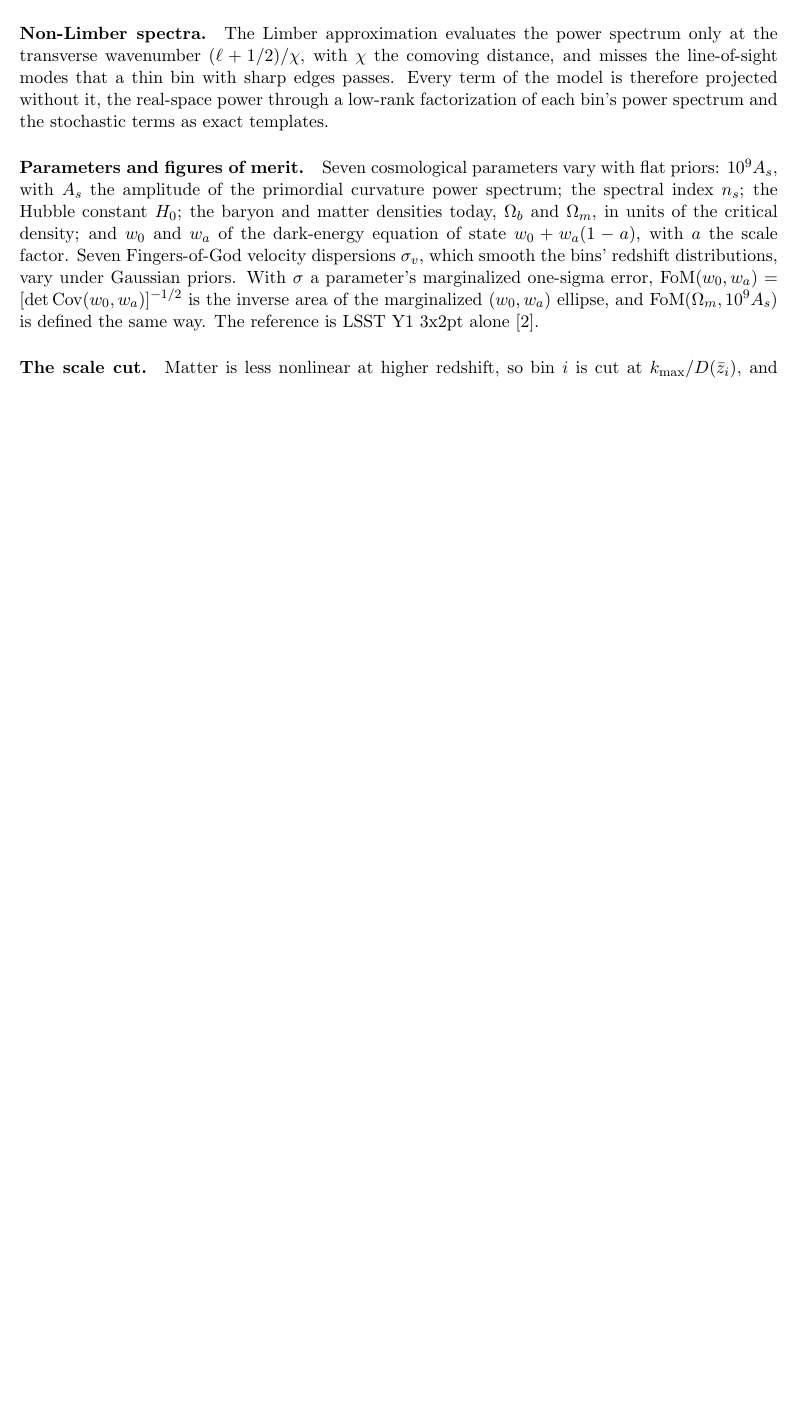
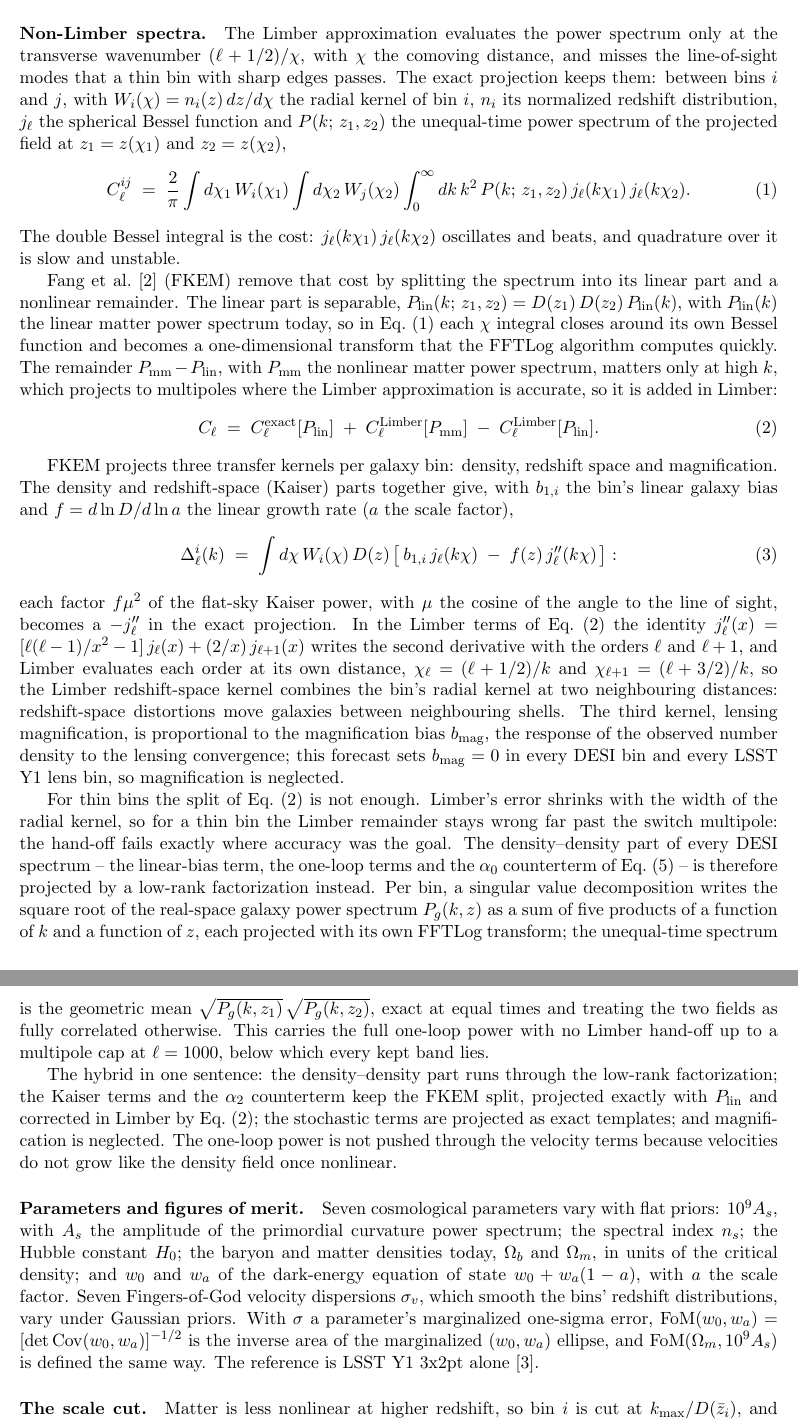
Before and after one commit to SBU-COSMOLIKE/lssty1xdesi, a LaTeX document (notes/bias_model_summary/bias_model_summary.tex): part of page 2 of 12 before the commit and two parts of pages 2 and 3 of 14 after it, the two joined at a grey line, cut so that both start at the same text, the shorter picture padded with empty space. Compiled offline with pdfLaTeX.

Commit message:
Summary note: review the FKEM projection and state the hybrid split
The "Non-Limber spectra" paragraph becomes a short review of Fang et al.
(arXiv:1911.11947): the exact double-Bessel C_ell, the FKEM split into an
FFTLog projection of the separable linear spectrum plus a Limber
correction to the nonlinear one, and the density and Kaiser kernels
(b1 j_l - f j_l''), with the Limber RSD kernel's coupling of neighbouring
distances.

It then states the hybrid projection of the DESI spectra: the
density-density part through the low-rank factorization of sqrt(P_g),
the Kaiser terms and alpha_2 through the FKEM split, the stochastic terms
as exact templates. Magnification is neglected: every DESI and LSST lens
magnification bias is zero. A sentence at eq. (pgg) notes that the FKEM
Limber pair gives the Kaiser terms the nonlinear power at high ell.

Co-Authored-By: Claude Opus 5.5 <noreply@anthropic.com>

```diff
--- a/notes/bias_model_summary/bias_model_summary.tex
+++ b/notes/bias_model_summary/bias_model_summary.tex
@@ -462,9 +462,92 @@ $D(0) = 1$.
 The Limber approximation evaluates the power spectrum only at the
 transverse wavenumber $(\ell + 1/2)/\chi$, with $\chi$ the comoving
 distance, and misses the line-of-sight modes that a thin bin with sharp
-edges passes.  Every term of the model is therefore projected without
-it, the real-space power through a low-rank factorization of each
-bin's power spectrum and the stochastic terms as exact templates.
+edges passes.  The exact projection keeps them: between bins $i$ and
+$j$, with $W_i(\chi) = n_i(z)\,dz/d\chi$ the radial kernel of bin $i$,
+$n_i$ its normalized redshift distribution, $j_\ell$ the spherical
+Bessel function and $P(k;\, z_1, z_2)$ the unequal-time power spectrum
+of the projected field at $z_1 = z(\chi_1)$ and $z_2 = z(\chi_2)$,
+\begin{equation}
+  C_\ell^{ij} \;=\; \frac{2}{\pi} \int d\chi_1\, W_i(\chi_1)
+  \int d\chi_2\, W_j(\chi_2)
+  \int_0^\infty dk\, k^2\, P(k;\, z_1, z_2)\,
+  j_\ell(k\chi_1)\, j_\ell(k\chi_2) .
+  \label{eq:exactcl}
+\end{equation}
+The double Bessel integral is the cost: $j_\ell(k\chi_1)\,
+j_\ell(k\chi_2)$ oscillates and beats, and quadrature over it is slow
+and unstable.
+
+Fang et al.~\cite{FangKEM2020} (FKEM) remove that cost by splitting
+the spectrum into its linear part and a nonlinear remainder.  The
+linear part is separable, $P_{\rm lin}(k;\, z_1, z_2) =
+D(z_1)\,D(z_2)\,P_{\rm lin}(k)$, with $P_{\rm lin}(k)$ the linear
+matter power spectrum today, so in Eq.~\eqref{eq:exactcl} each
+$\chi$ integral closes around its own Bessel function and becomes a
+one-dimensional transform that the FFTLog algorithm computes quickly.
+The remainder $P_{\rm mm} - P_{\rm lin}$, with $P_{\rm mm}$ the
+nonlinear matter power spectrum, matters only at high $k$, which
+projects to multipoles where the Limber approximation is accurate, so
+it is added in Limber:
+\begin{equation}
+  C_\ell \;=\; C_\ell^{\rm exact}[P_{\rm lin}]
+  \;+\; C_\ell^{\rm Limber}[P_{\rm mm}]
+  \;-\; C_\ell^{\rm Limber}[P_{\rm lin}] .
+  \label{eq:fkem}
+\end{equation}
+
+FKEM projects three transfer kernels per galaxy bin: density,
+redshift space and magnification.  The density and redshift-space
+(Kaiser) parts together give, with $b_{1,i}$ the bin's linear galaxy
+bias and $f = d\ln D/d\ln a$ the linear growth rate ($a$ the scale
+factor),
+\begin{equation}
+  \Delta_\ell^i(k) \;=\; \int d\chi\, W_i(\chi)\, D(z)
+  \left[\, b_{1,i}\, j_\ell(k\chi) \;-\; f(z)\, j_\ell''(k\chi)
+  \,\right] :
+  \label{eq:kaiserkernel}
+\end{equation}
+each factor $f\mu^2$ of the flat-sky Kaiser power, with $\mu$ the
+cosine of the angle to the line of sight, becomes a $-j_\ell''$ in the
+exact projection.  In the Limber terms of Eq.~\eqref{eq:fkem} the
+identity $j_\ell''(x) = [\ell(\ell-1)/x^2 - 1]\,j_\ell(x)
++ (2/x)\,j_{\ell+1}(x)$ writes the second derivative with the orders
+$\ell$ and $\ell+1$, and Limber evaluates each order at its own
+distance, $\chi_\ell = (\ell + 1/2)/k$ and
+$\chi_{\ell+1} = (\ell + 3/2)/k$, so the Limber redshift-space kernel
+combines the bin's radial kernel at two neighbouring distances:
+redshift-space distortions move galaxies between neighbouring shells.
+The third kernel, lensing magnification, is proportional to
+the magnification bias $b_{\rm mag}$, the response of the observed
+number density to the lensing convergence; this forecast sets
+$b_{\rm mag} = 0$ in every DESI bin and every LSST Y1 lens bin, so
+magnification is neglected.
+
+For thin bins the split of Eq.~\eqref{eq:fkem} is not enough.
+Limber's error shrinks with the width of the radial kernel, so for a
+thin bin the Limber remainder stays wrong far past the switch
+multipole: the hand-off fails exactly where accuracy was the goal.
+The density--density part of every DESI spectrum -- the linear-bias
+term, the one-loop terms and the $\alpha_0$ counterterm of
+Eq.~\eqref{eq:pgg} -- is therefore projected by a low-rank
+factorization instead.  Per bin, a singular value decomposition writes
+the square root of the real-space galaxy power spectrum $P_g(k, z)$ as
+a sum of five products of a function of $k$ and a function of $z$,
+each projected with its own FFTLog transform; the unequal-time
+spectrum is the geometric mean
+$\sqrt{P_g(k, z_1)}\,\sqrt{P_g(k, z_2)}$, exact at equal times and
+treating the two fields as fully correlated otherwise.  This carries
+the full one-loop power with no Limber hand-off up to a multipole cap
+at $\ell = 1000$, below which every kept band lies.
+
+The hybrid in one sentence: the density--density part runs through the
+low-rank factorization; the Kaiser terms and the $\alpha_2$
+counterterm keep the FKEM split, projected exactly with
+$P_{\rm lin}$ and corrected in Limber by Eq.~\eqref{eq:fkem}; the
+stochastic terms are projected as exact templates; and magnification
+is neglected.  The one-loop power is not pushed through the velocity
+terms because velocities do not grow like the density field once
+nonlinear.
 
 \paragraph{Parameters and figures of merit.}
 Seven cosmological parameters vary with flat priors: $10^9 A_s$, with
```
Also changed, not shown: notes/bias_model_summary/bias_model_summary.pdf, notes/bias_model_summary/bias_model_summary.tex (13 more changed lines).
